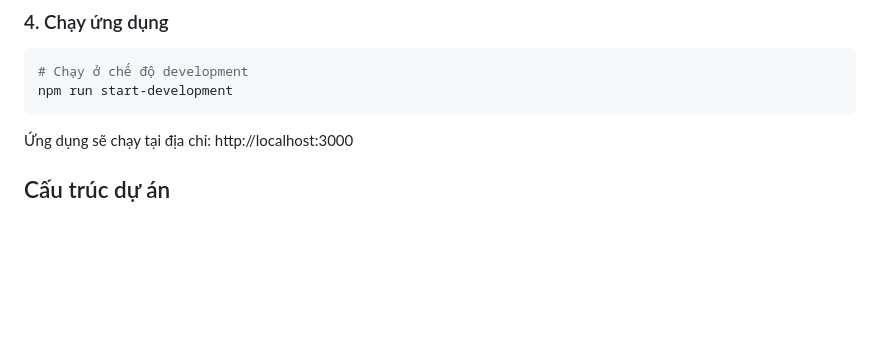
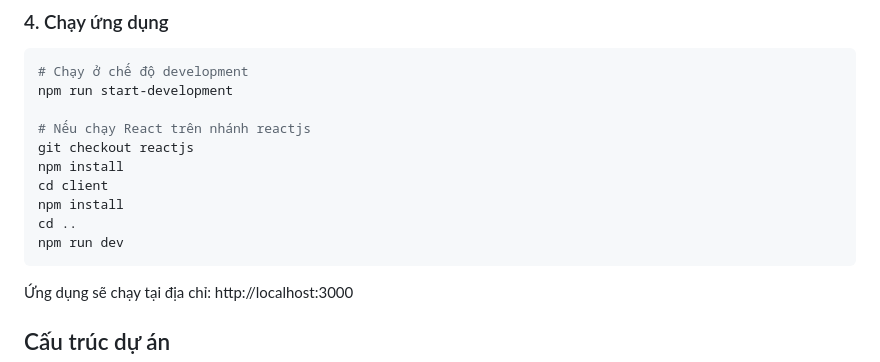
Before and after one commit to Phongngohong08/certificate-manager, a Markdown page: README.md, the part around the change. GitHub-like rendering; blank space fills up the shorter version.

Commit message:
update readme for reactjs branch

````diff
--- a/README.md
+++ b/README.md
@@ -106,6 +106,14 @@ FABRIC_CHAINCODE_NAME=academic-certificates
 ```bash
 # Chạy ở chế độ development
 npm run start-development
+
+# Nếu chạy React trên nhánh reactjs
+git checkout reactjs
+npm install
+cd client
+npm install
+cd ..
+npm run dev
 ```
 Ứng dụng sẽ chạy tại địa chỉ: http://localhost:3000
 
````
